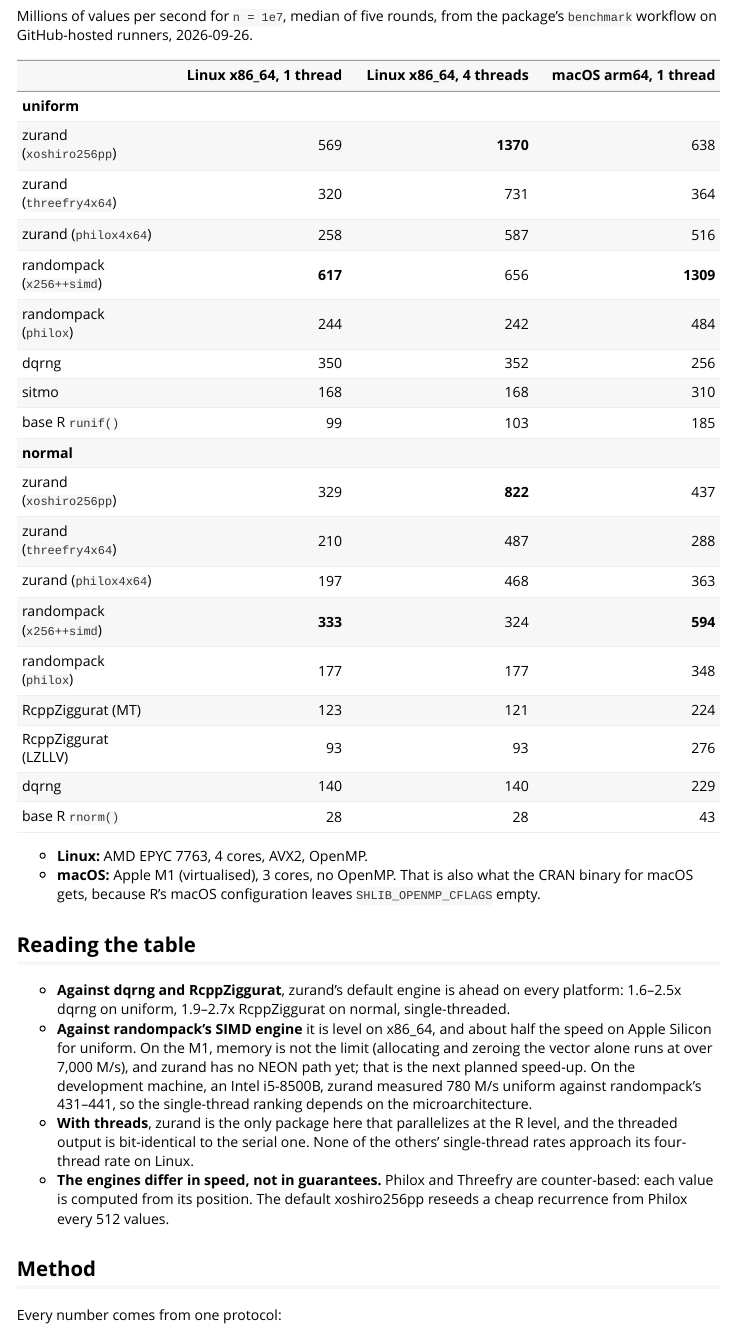
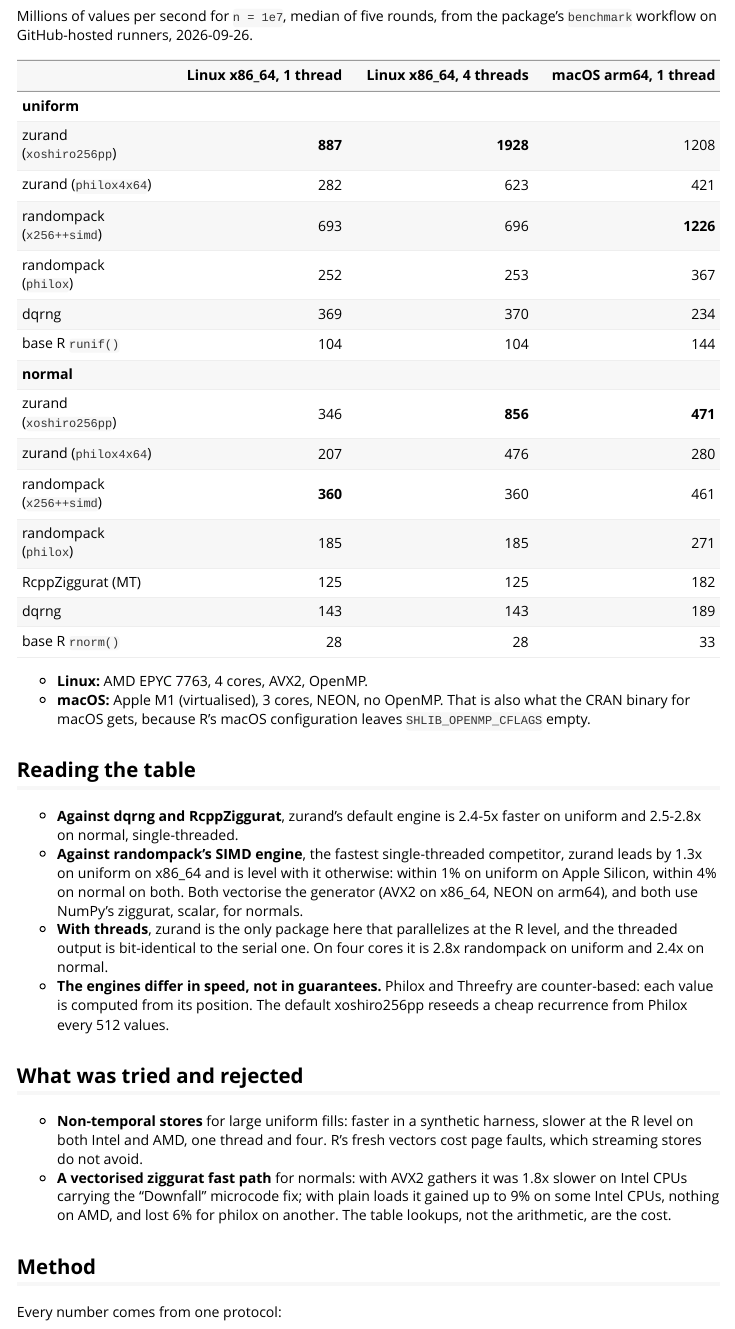
Before and after one commit to pedrobtz/zurand, an R Markdown document (vignettes/performance.Rmd): the page in a window 1100 px wide, from 180 px down. Rendered offline with R 4.5, knitr and Pandoc, with nearby package versions.

Commit message:
Refresh the performance numbers after the SIMD work
Benchmark workflow on main, GitHub runners, 2026-09-26, n = 1e7:
- EPYC 7763: uniform 887 M/s one thread (randompack 693), 1928 on four;
  normal 346 (randompack 360), 856 on four.
- Apple M1: uniform 1208 (randompack 1226), normal 471 (randompack 461).

README table and bench::mark() output (i5-8500B, uniform 12.8 -> 10.0 ms),
the performance article (with what was tried and rejected: non-temporal
stores, the vector ziggurat), NEWS and the roadmap (C4 done, C6 tried and
not merged, status table) now say what was measured. dev/simd/ab.R, the
same-machine A/B used to decide those, joins the other prototypes.

Co-Authored-By: Claude Opus 5.5 <noreply@anthropic.com>

```diff
--- a/vignettes/performance.Rmd
+++ b/vignettes/performance.Rmd
@@ -23,49 +23,53 @@ the package's `benchmark` workflow on GitHub-hosted runners, 2026-09-26.
 | | Linux x86_64, 1 thread | Linux x86_64, 4 threads | macOS arm64, 1 thread |
 |---|---:|---:|---:|
 | **uniform** | | | |
-| zurand (`xoshiro256pp`) | 569 | **1370** | 638 |
-| zurand (`threefry4x64`) | 320 | 731 | 364 |
-| zurand (`philox4x64`) | 258 | 587 | 516 |
-| randompack (`x256++simd`) | **617** | 656 | **1309** |
-| randompack (`philox`) | 244 | 242 | 484 |
-| dqrng | 350 | 352 | 256 |
-| sitmo | 168 | 168 | 310 |
-| base R `runif()` | 99 | 103 | 185 |
+| zurand (`xoshiro256pp`) | **887** | **1928** | 1208 |
+| zurand (`philox4x64`) | 282 | 623 | 421 |
+| randompack (`x256++simd`) | 693 | 696 | **1226** |
+| randompack (`philox`) | 252 | 253 | 367 |
+| dqrng | 369 | 370 | 234 |
+| base R `runif()` | 104 | 104 | 144 |
 | **normal** | | | |
-| zurand (`xoshiro256pp`) | 329 | **822** | 437 |
-| zurand (`threefry4x64`) | 210 | 487 | 288 |
-| zurand (`philox4x64`) | 197 | 468 | 363 |
-| randompack (`x256++simd`) | **333** | 324 | **594** |
-| randompack (`philox`) | 177 | 177 | 348 |
-| RcppZiggurat (MT) | 123 | 121 | 224 |
-| RcppZiggurat (LZLLV) | 93 | 93 | 276 |
-| dqrng | 140 | 140 | 229 |
-| base R `rnorm()` | 28 | 28 | 43 |
+| zurand (`xoshiro256pp`) | 346 | **856** | **471** |
+| zurand (`philox4x64`) | 207 | 476 | 280 |
+| randompack (`x256++simd`) | **360** | 360 | 461 |
+| randompack (`philox`) | 185 | 185 | 271 |
+| RcppZiggurat (MT) | 125 | 125 | 182 |
+| dqrng | 143 | 143 | 189 |
+| base R `rnorm()` | 28 | 28 | 33 |
 
 - **Linux:** AMD EPYC 7763, 4 cores, AVX2, OpenMP.
-- **macOS:** Apple M1 (virtualised), 3 cores, no OpenMP. That is also what
-  the CRAN binary for macOS gets, because R's macOS configuration leaves
-  `SHLIB_OPENMP_CFLAGS` empty.
+- **macOS:** Apple M1 (virtualised), 3 cores, NEON, no OpenMP. That is
+  also what the CRAN binary for macOS gets, because R's macOS configuration
+  leaves `SHLIB_OPENMP_CFLAGS` empty.
 
 ## Reading the table
 
-- **Against dqrng and RcppZiggurat**, zurand's default engine is ahead on
-  every platform: 1.6–2.5x dqrng on uniform, 1.9–2.7x RcppZiggurat on
-  normal, single-threaded.
-- **Against randompack's SIMD engine** it is level on x86_64, and about
-  half the speed on Apple Silicon for uniform. On the M1, memory is not the
-  limit (allocating and zeroing the vector alone runs at over 7,000 M/s),
-  and zurand has no NEON path yet; that is the next planned speed-up. On
-  the development machine, an Intel i5-8500B, zurand measured 780 M/s
-  uniform against randompack's 431–441, so the single-thread ranking
-  depends on the microarchitecture.
+- **Against dqrng and RcppZiggurat**, zurand's default engine is 2.4-5x
+  faster on uniform and 2.5-2.8x on normal, single-threaded.
+- **Against randompack's SIMD engine**, the fastest single-threaded
+  competitor, zurand leads by 1.3x on uniform on x86_64 and is level with
+  it otherwise: within 1% on uniform on Apple Silicon, within 4% on normal
+  on both. Both vectorise the generator (AVX2 on x86_64, NEON on arm64),
+  and both use NumPy's ziggurat, scalar, for normals.
 - **With threads**, zurand is the only package here that parallelizes at the
-  R level, and the threaded output is bit-identical to the serial one.
-  None of the others' single-thread rates approach its four-thread rate on
-  Linux.
+  R level, and the threaded output is bit-identical to the serial one. On
+  four cores it is 2.8x randompack on uniform and 2.4x on normal.
 - **The engines differ in speed, not in guarantees.** Philox and Threefry
   are counter-based: each value is computed from its position. The default
   xoshiro256pp reseeds a cheap recurrence from Philox every 512 values.
+
+## What was tried and rejected
+
+- **Non-temporal stores** for large uniform fills: faster in a synthetic
+  harness, slower at the R level on both Intel and AMD, one thread and
+  four. R's fresh vectors cost page faults, which streaming stores do not
+  avoid.
+- **A vectorised ziggurat fast path** for normals: with AVX2 gathers it
+  was 1.8x slower on Intel CPUs carrying the "Downfall" microcode fix; with
+  plain loads it gained up to 9% on some Intel CPUs, nothing on AMD, and
+  lost 6% for philox on another. The table lookups, not the arithmetic,
+  are the cost.
 
 ## Method
 
```
Also changed, not shown: NEWS.md (+9 -0 lines), dev/roadmap.md (+23 -15 lines), dev/simd/ab.R (added, +31 -0 lines), README.md.
